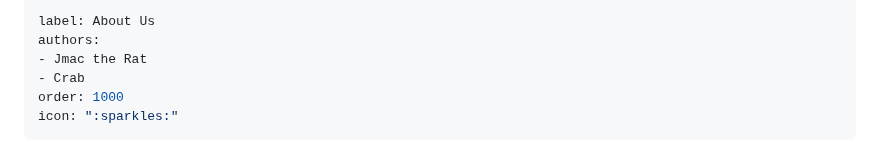
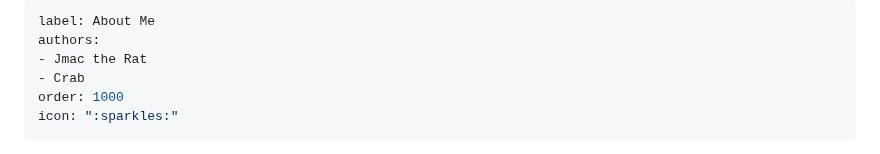
Before and after one commit to dndworld/dndworld.github.io, a Markdown page: README.md, the part around the change. Drawn GitHub-style.

Commit message:
Update README.md
Made it about me

```diff
--- a/README.md
+++ b/README.md
@@ -1,5 +1,5 @@
 ---
-label: About Us
+label: About Me
 authors:
 - Jmac the Rat
 - Crab
```
